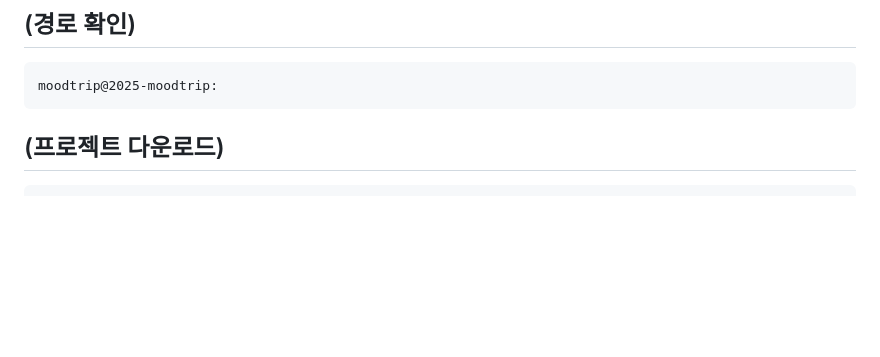
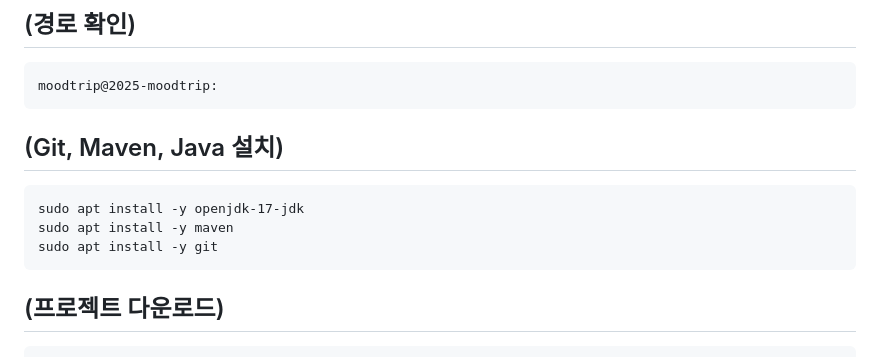
Before and after one commit to moodtrip/moodtrip, a Markdown page: README.md, the part around the change. Rendered like a GitHub page; blank space fills up the shorter version.

````diff
--- a/README.md
+++ b/README.md
@@ -38,6 +38,12 @@ history | grep keepalive
 ## (경로 확인)
 ```
 moodtrip@2025-moodtrip:
+```
+## (Git, Maven, Java 설치)
+```
+sudo apt install -y openjdk-17-jdk
+sudo apt install -y maven
+sudo apt install -y git
 ```
 ## (프로젝트 다운로드)
 ```
````
